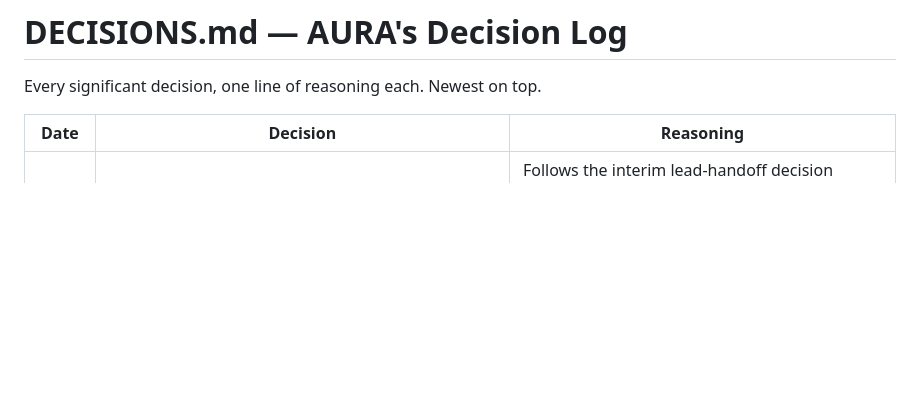
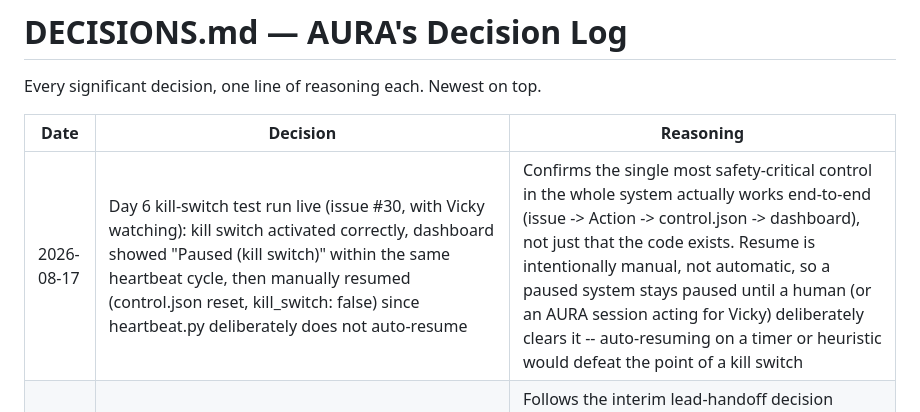
Before and after one commit to vickykenin-lang/design-infra-marketing, a Markdown page: DECISIONS.md, the part around the change. GitHub-like rendering; blank space fills up the shorter version.

Commit message:
Log kill-switch test decision

```diff
--- a/DECISIONS.md
+++ b/DECISIONS.md
@@ -4,6 +4,7 @@ Every significant decision, one line of reasoning each. Newest on top.
 
 | Date | Decision | Reasoning |
 |------|----------|-----------|
+| 2026-08-17 | Day 6 kill-switch test run live (issue #30, with Vicky watching): kill switch activated correctly, dashboard showed "Paused (kill switch)" within the same heartbeat cycle, then manually resumed (control.json reset, kill_switch: false) since heartbeat.py deliberately does not auto-resume | Confirms the single most safety-critical control in the whole system actually works end-to-end (issue -> Action -> control.json -> dashboard), not just that the code exists. Resume is intentionally manual, not automatic, so a paused system stays paused until a human (or an AURA session acting for Vicky) deliberately clears it -- auto-resuming on a timer or heuristic would defeat the point of a kill switch |
 | 2026-08-16 | Day 5 (Leads + Analytics) built: public capture page `leads.html`, documented 5-factor scoring rubric (`scripts/lead_scoring.py` — city/project-type/budget/contactability/intent, mirrors RIO's transparent-rubric style), a "NEW LEAD" GitHub-Issues intake pipeline in `heartbeat.py` (same command-channel pattern as owner messages/approvals/kill-switch), and a real Leads card + daily report on the dashboard | Follows the interim lead-handoff decision already on file below (GitHub Issues, zero new accounts). Public form can't safely use a raw GitHub token, so it hands off via WhatsApp/email deep links instead (zero-cost, zero new accounts) while internal/phone/WhatsApp-sourced leads get logged through the existing one-tap issue pattern already proven for messages and approvals. Component statuses only report "pipeline is live," never claim real leads exist before any do |
 | 2026-08-16 | KPI targets set for the current build phase: 7 IG posts/week + 10-14 pins/week (already the live cadence -- this formalizes it as a target, not a new ask); leads target held at "establish baseline" for the first 4 weeks after Day 5 (Leads + Analytics) ships, then set a qualified-leads/month number off real data | No lead capture exists yet (Day 5 still pending) and zero leads have come in -- picking a numeric leads target today would be a guess dressed up as a plan; the honest move is to measure one real month first, per Dr. Victor's Section 2A (don't relay unverified numbers as fact) |
 | 2026-08-16 | Lead-handoff point (interim, until volume justifies a paid CRM): a new lead writes to data/leads.json and opens a GitHub Issue tagged "new-lead", same channel pattern already used for owner messages and approvals | Zero-cost, reuses the existing GitHub-Issues-as-command-channel pattern instead of adding a new paid tool or an account I'm not able to create on Vicky's behalf (WhatsApp Business API / CRM both need account creation and credentials, which is Vicky's action, not mine) -- revisit once real lead volume makes a CRM worth the cost |
```
